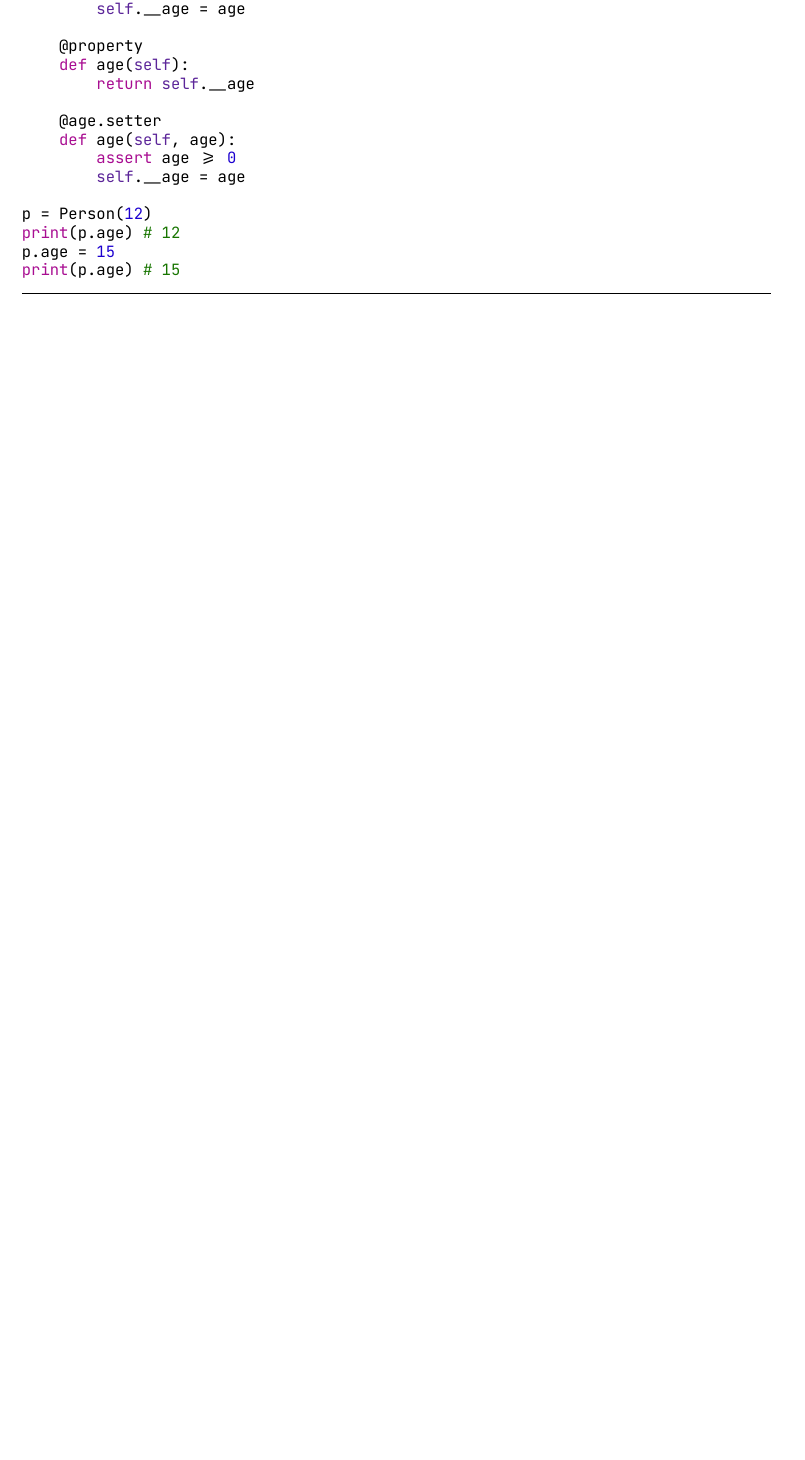
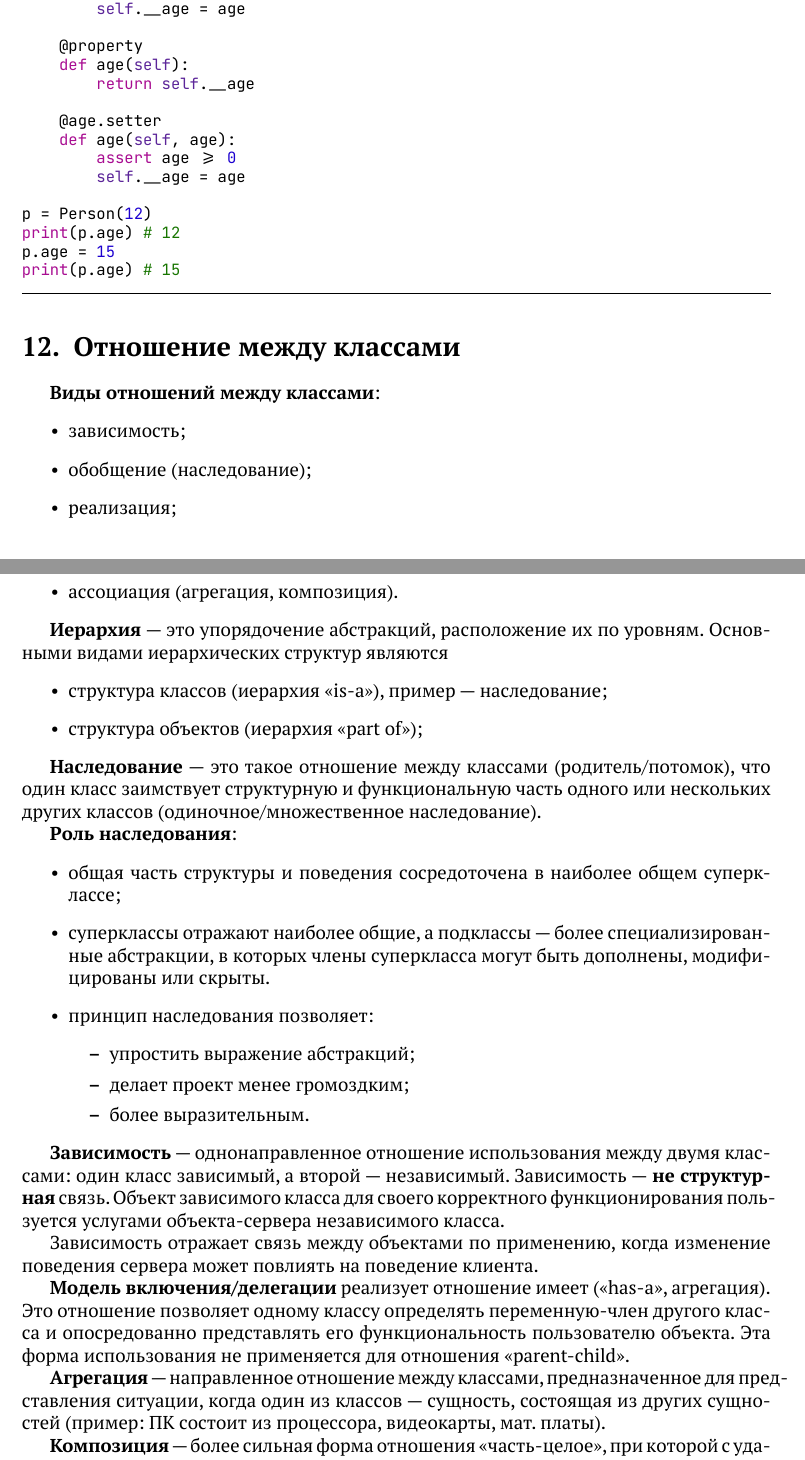
Before and after one commit to danilshvalov/prog-synopsis-term-2, a LaTeX book (main.tex): part of page 8 of 8 before the commit and two parts of pages 8 and 9 of 9 after it, the two joined at a grey line, cut so that both start at the same text, the shorter picture padded with empty space. The pictures show the PDF file synopsis.pdf that the author committed with the source.

Commit message:
feat(tex): add inheritance, aggregation, etc

```diff
--- a/main.tex
+++ b/main.tex
@@ -315,4 +315,47 @@
 или аннотации:
 \inputminted{python}{./examples/annotations.py}
 
+\section{Отношение между классами}%
+\label{sec:Отношение между классами}
+
+\textbf{Виды отношений между классами}:
+\begin{itemize}
+    \item зависимость;
+    \item обобщение (наследование);
+    \item реализация;
+    \item ассоциация (агрегация, композиция).
+\end{itemize}
+
+\textbf{Иерархия} — это упорядочение абстракций, расположение их по уровням. Основными видами иерархических структур являются
+\begin{itemize}
+    \item структура классов (иерархия «is-a»), пример — наследование;
+    \item структура объектов (иерархия «part of»);
+\end{itemize}
+
+\textbf{Наследование} — это такое отношение между классами (родитель/потомок), что один класс заимствует структурную и функциональную часть одного или нескольких других классов (одиночное/множественное наследование).
+
+\textbf{Роль наследования}:
+\begin{itemize}
+    \item общая часть структуры и поведения сосредоточена в наиболее общем суперклассе;
+    \item суперклассы отражают наиболее общие, а подклассы — более специализированные абстракции, в которых члены суперкласса могут быть дополнены, модифицированы или скрыты.
+    \item принцип наследования позволяет:
+          \begin{itemize}
+              \item упростить выражение абстракций;
+              \item делает проект менее громоздким;
+              \item более выразительным.
+          \end{itemize}
+\end{itemize}
+
+\textbf{Зависимость} — однонаправленное отношение использования между двумя классами: один класс зависимый, а второй — независимый. Зависимость — \textbf{не структурная} связь. Объект зависимого класса для своего корректного функционирования пользуется услугами объекта-сервера независимого класса.
+
+Зависимость отражает связь между объектами по применению, когда изменение поведения сервера может повлиять на поведение клиента.
+
+\textbf{Модель включения/делегации} реализует отношение имеет («has-a», агрегация). Это отношение позволяет одному классу определять переменную-член другого класса и опосредованно представлять его функциональность пользователю объекта. Эта форма использования не применяется для отношения «parent-child».
+
+\textbf{Агрегация} — направленное отношение между классами, предназначенное для представления ситуации, когда один из классов — сущность, состоящая из других сущностей (пример: ПК состоит из процессора, видеокарты, мат. платы).
+
+\textbf{Композиция} — более сильная форма отношения «часть-целое», при которой с удалением объекта класса-контейнера удаляются и все объекты, являющиеся его составными частями (пример: окно программы, состоящее из заголовка, полосы прокрутки, рабочей области).
+
+
+
 \end{document}
```
Also changed, not shown: synopsis.pdf.
